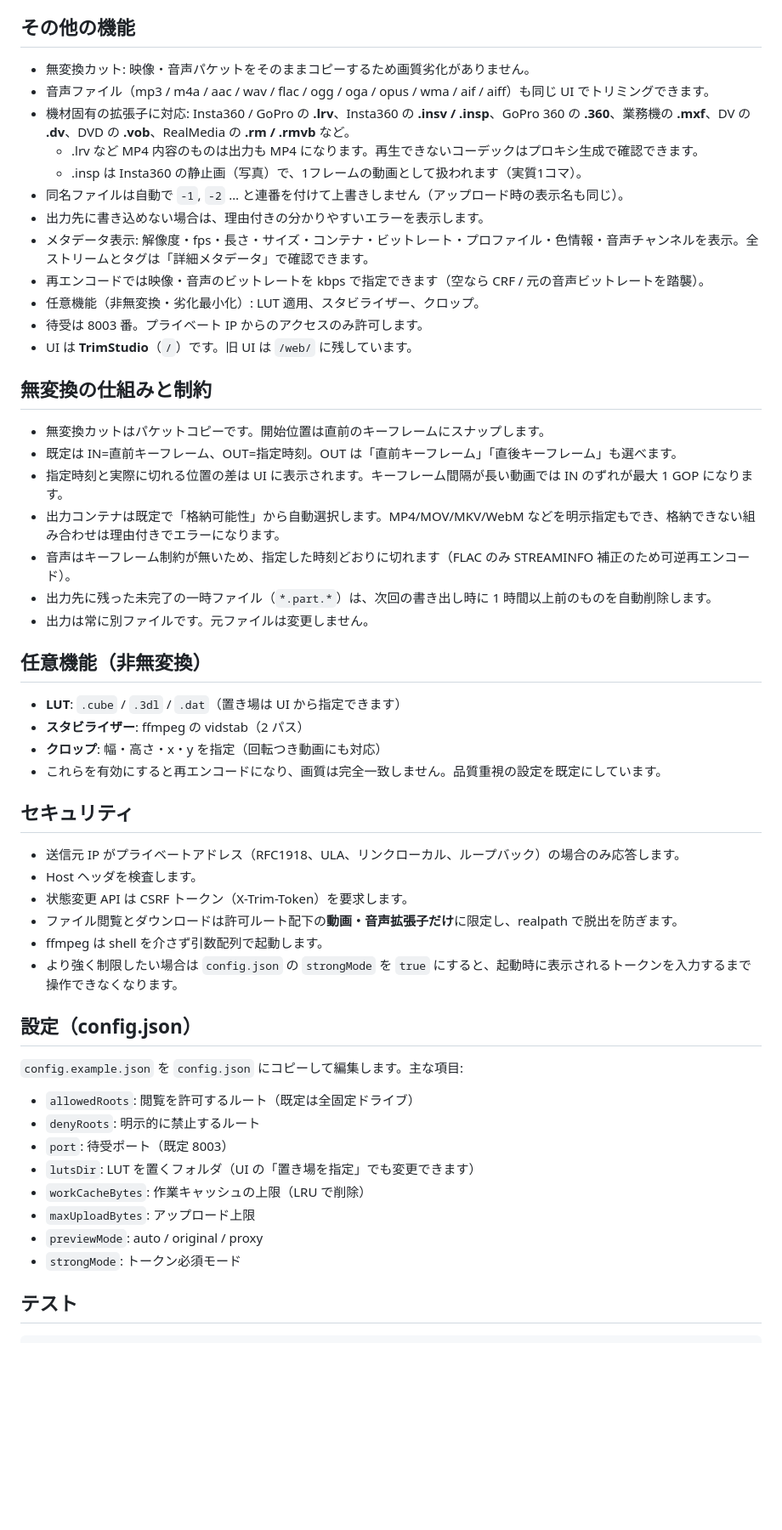
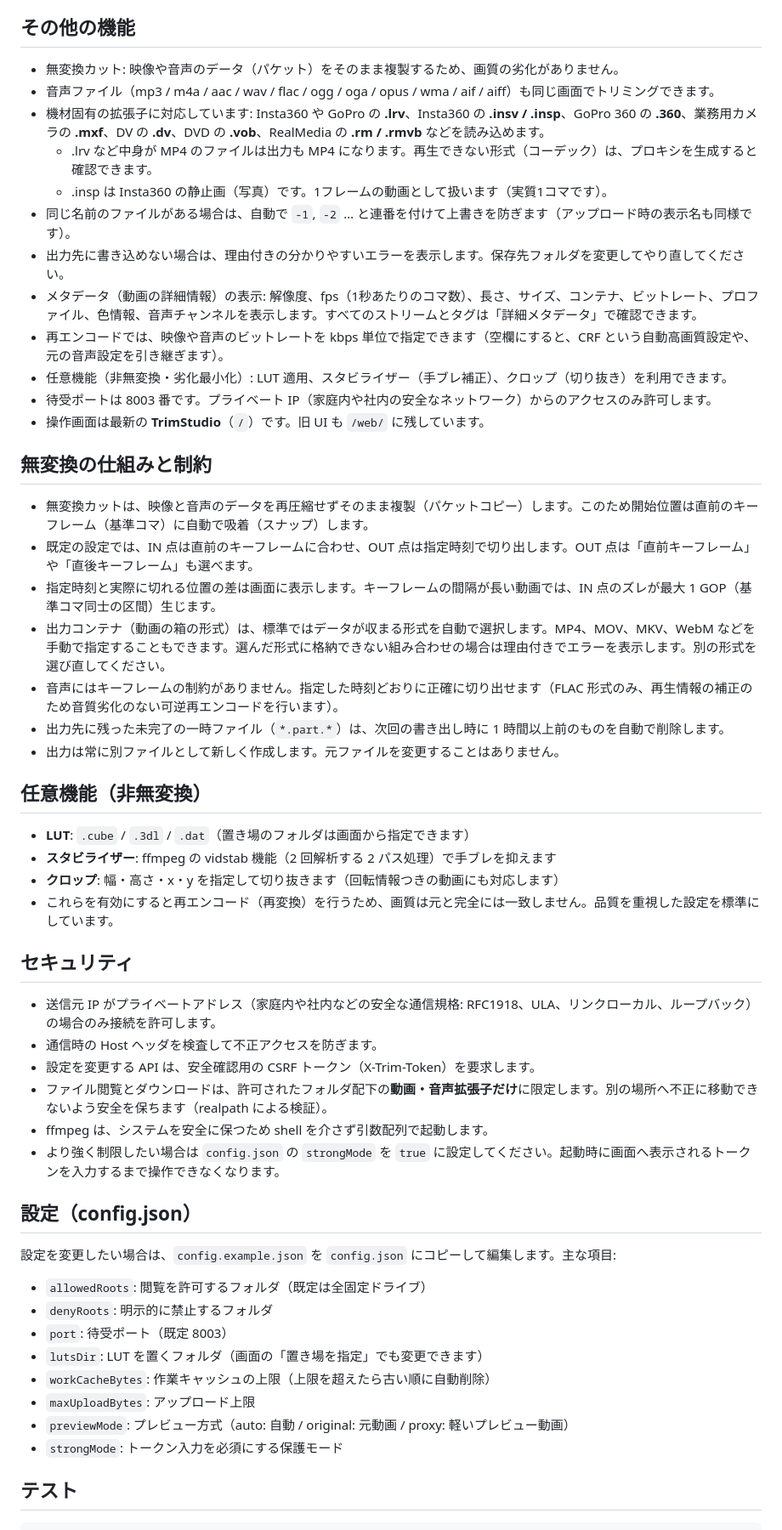
Before and after one commit to brad-55/TrimStudio, a Markdown page: README.md, the part around one of its changes. Shown at 85% size. Drawn GitHub-style; blank space fills up the shorter version.

```diff
--- a/README.md
+++ b/README.md
@@ -174,57 +190,57 @@ netsh advfirewall firewall add rule name="Trim 8003" dir=in action=allow protoco
 
 ## その他の機能
 
-- 無変換カット: 映像・音声パケットをそのままコピーするため画質劣化がありません。
-- 音声ファイル（mp3 / m4a / aac / wav / flac / ogg / oga / opus / wma / aif / aiff）も同じ UI でトリミングできます。
-- 機材固有の拡張子に対応: Insta360 / GoPro の **.lrv**、Insta360 の **.insv / .insp**、GoPro 360 の **.360**、業務機の **.mxf**、DV の **.dv**、DVD の **.vob**、RealMedia の **.rm / .rmvb** など。
-  - .lrv など MP4 内容のものは出力も MP4 になります。再生できないコーデックはプロキシ生成で確認できます。
-  - .insp は Insta360 の静止画（写真）で、1フレームの動画として扱われます（実質1コマ）。
-- 同名ファイルは自動で `-1`, `-2` … と連番を付けて上書きしません（アップロード時の表示名も同じ）。
-- 出力先に書き込めない場合は、理由付きの分かりやすいエラーを表示します。
-- メタデータ表示: 解像度・fps・長さ・サイズ・コンテナ・ビットレート・プロファイル・色情報・音声チャンネルを表示。全ストリームとタグは「詳細メタデータ」で確認できます。
-- 再エンコードでは映像・音声のビットレートを kbps で指定できます（空なら CRF / 元の音声ビットレートを踏襲）。
-- 任意機能（非無変換・劣化最小化）: LUT 適用、スタビライザー、クロップ。
-- 待受は 8003 番。プライベート IP からのアクセスのみ許可します。
-- UI は **TrimStudio**（`/`）です。旧 UI は `/web/` に残しています。
+- 無変換カット: 映像や音声のデータ（パケット）をそのまま複製するため、画質の劣化がありません。
+- 音声ファイル（mp3 / m4a / aac / wav / flac / ogg / oga / opus / wma / aif / aiff）も同じ画面でトリミングできます。
+- 機材固有の拡張子に対応しています: Insta360 や GoPro の **.lrv**、Insta360 の **.insv / .insp**、GoPro 360 の **.360**、業務用カメラの **.mxf**、DV の **.dv**、DVD の **.vob**、RealMedia の **.rm / .rmvb** などを読み込めます。
+  - .lrv など中身が MP4 のファイルは出力も MP4 になります。再生できない形式（コーデック）は、プロキシを生成すると確認できます。
+  - .insp は Insta360 の静止画（写真）です。1フレームの動画として扱います（実質1コマです）。
+- 同じ名前のファイルがある場合は、自動で `-1`, `-2` … と連番を付けて上書きを防ぎます（アップロード時の表示名も同様です）。
+- 出力先に書き込めない場合は、理由付きの分かりやすいエラーを表示します。保存先フォルダを変更してやり直してください。
+- メタデータ（動画の詳細情報）の表示: 解像度、fps（1秒あたりのコマ数）、長さ、サイズ、コンテナ、ビットレート、プロファイル、色情報、音声チャンネルを表示します。すべてのストリームとタグは「詳細メタデータ」で確認できます。
+- 再エンコードでは、映像や音声のビットレートを kbps 単位で指定できます（空欄にすると、CRF という自動高画質設定や、元の音声設定を引き継ぎます）。
+- 任意機能（非無変換・劣化最小化）: LUT 適用、スタビライザー（手ブレ補正）、クロップ（切り抜き）を利用できます。
+- 待受ポートは 8003 番です。プライベート IP（家庭内や社内の安全なネットワーク）からのアクセスのみ許可します。
+- 操作画面は最新の **TrimStudio**（`/`）です。旧 UI も `/web/` に残しています。
 
 ## 無変換の仕組みと制約
 
-- 無変換カットはパケットコピーです。開始位置は直前のキーフレームにスナップします。
-- 既定は IN=直前キーフレーム、OUT=指定時刻。OUT は「直前キーフレーム」「直後キーフレーム」も選べます。
-- 指定時刻と実際に切れる位置の差は UI に表示されます。キーフレーム間隔が長い動画では IN のずれが最大 1 GOP になります。
-- 出力コンテナは既定で「格納可能性」から自動選択します。MP4/MOV/MKV/WebM などを明示指定もでき、格納できない組み合わせは理由付きでエラーになります。
-- 音声はキーフレーム制約が無いため、指定した時刻どおりに切れます（FLAC のみ STREAMINFO 補正のため可逆再エンコード）。
-- 出力先に残った未完了の一時ファイル（`*.part.*`）は、次回の書き出し時に 1 時間以上前のものを自動削除します。
-- 出力は常に別ファイルです。元ファイルは変更しません。
+- 無変換カットは、映像と音声のデータを再圧縮せずそのまま複製（パケットコピー）します。このため開始位置は直前のキーフレーム（基準コマ）に自動で吸着（スナップ）します。
+- 既定の設定では、IN 点は直前のキーフレームに合わせ、OUT 点は指定時刻で切り出します。OUT 点は「直前キーフレーム」や「直後キーフレーム」も選べます。
+- 指定時刻と実際に切れる位置の差は画面に表示します。キーフレームの間隔が長い動画では、IN 点のズレが最大 1 GOP（基準コマ同士の区間）生じます。
+- 出力コンテナ（動画の箱の形式）は、標準ではデータが収まる形式を自動で選択します。MP4、MOV、MKV、WebM などを手動で指定することもできます。選んだ形式に格納できない組み合わせの場合は理由付きでエラーを表示します。別の形式を選び直してください。
+- 音声にはキーフレームの制約がありません。指定した時刻どおりに正確に切り出せます（FLAC 形式のみ、再生情報の補正のため音質劣化のない可逆再エンコードを行います）。
+- 出力先に残った未完了の一時ファイル（`*.part.*`）は、次回の書き出し時に 1 時間以上前のものを自動で削除します。
+- 出力は常に別ファイルとして新しく作成します。元ファイルを変更することはありません。
 
 ## 任意機能（非無変換）
 
-- **LUT**: `.cube` / `.3dl` / `.dat`（置き場は UI から指定できます）
-- **スタビライザー**: ffmpeg の vidstab（2 パス）
-- **クロップ**: 幅・高さ・x・y を指定（回転つき動画にも対応）
-- これらを有効にすると再エンコードになり、画質は完全一致しません。品質重視の設定を既定にしています。
+- **LUT**: `.cube` / `.3dl` / `.dat`（置き場のフォルダは画面から指定できます）
+- **スタビライザー**: ffmpeg の vidstab 機能（2 回解析する 2 パス処理）で手ブレを抑えます
+- **クロップ**: 幅・高さ・x・y を指定して切り抜きます（回転情報つきの動画にも対応します）
+- これらを有効にすると再エンコード（再変換）を行うため、画質は元と完全には一致しません。品質を重視した設定を標準にしています。
 
 ## セキュリティ
 
-- 送信元 IP がプライベートアドレス（RFC1918、ULA、リンクローカル、ループバック）の場合のみ応答します。
-- Host ヘッダを検査します。
-- 状態変更 API は CSRF トークン（X-Trim-Token）を要求します。
-- ファイル閲覧とダウンロードは許可ルート配下の**動画・音声拡張子だけ**に限定し、realpath で脱出を防ぎます。
-- ffmpeg は shell を介さず引数配列で起動します。
-- より強く制限したい場合は `config.json` の `strongMode` を `true` にすると、起動時に表示されるトークンを入力するまで操作できなくなります。
+- 送信元 IP がプライベートアドレス（家庭内や社内などの安全な通信規格: RFC1918、ULA、リンクローカル、ループバック）の場合のみ接続を許可します。
+- 通信時の Host ヘッダを検査して不正アクセスを防ぎます。
+- 設定を変更する API は、安全確認用の CSRF トークン（X-Trim-Token）を要求します。
+- ファイル閲覧とダウンロードは、許可されたフォルダ配下の**動画・音声拡張子だけ**に限定します。別の場所へ不正に移動できないよう安全を保ちます（realpath による検証）。
+- ffmpeg は、システムを安全に保つため shell を介さず引数配列で起動します。
+- より強く制限したい場合は `config.json` の `strongMode` を `true` に設定してください。起動時に画面へ表示されるトークンを入力するまで操作できなくなります。
 
 ## 設定（config.json）
 
-`config.example.json` を `config.json` にコピーして編集します。主な項目:
+設定を変更したい場合は、`config.example.json` を `config.json` にコピーして編集します。主な項目:
 
-- `allowedRoots`: 閲覧を許可するルート（既定は全固定ドライブ）
-- `denyRoots`: 明示的に禁止するルート
+- `allowedRoots`: 閲覧を許可するフォルダ（既定は全固定ドライブ）
+- `denyRoots`: 明示的に禁止するフォルダ
 - `port`: 待受ポート（既定 8003）
-- `lutsDir`: LUT を置くフォルダ（UI の「置き場を指定」でも変更できます）
-- `workCacheBytes`: 作業キャッシュの上限（LRU で削除）
+- `lutsDir`: LUT を置くフォルダ（画面の「置き場を指定」でも変更できます）
+- `workCacheBytes`: 作業キャッシュの上限（上限を超えたら古い順に自動削除）
 - `maxUploadBytes`: アップロード上限
-- `previewMode`: auto / original / proxy
-- `strongMode`: トークン必須モード
+- `previewMode`: プレビュー方式（auto: 自動 / original: 元動画 / proxy: 軽いプレビュー動画）
+- `strongMode`: トークン入力を必須にする保護モード
 
 ## テスト
 
```
Also changed, not shown: other parts of README.md (+82 -66 lines), docs/images/export.jpg (added), docs/images/preview.jpg (added).
